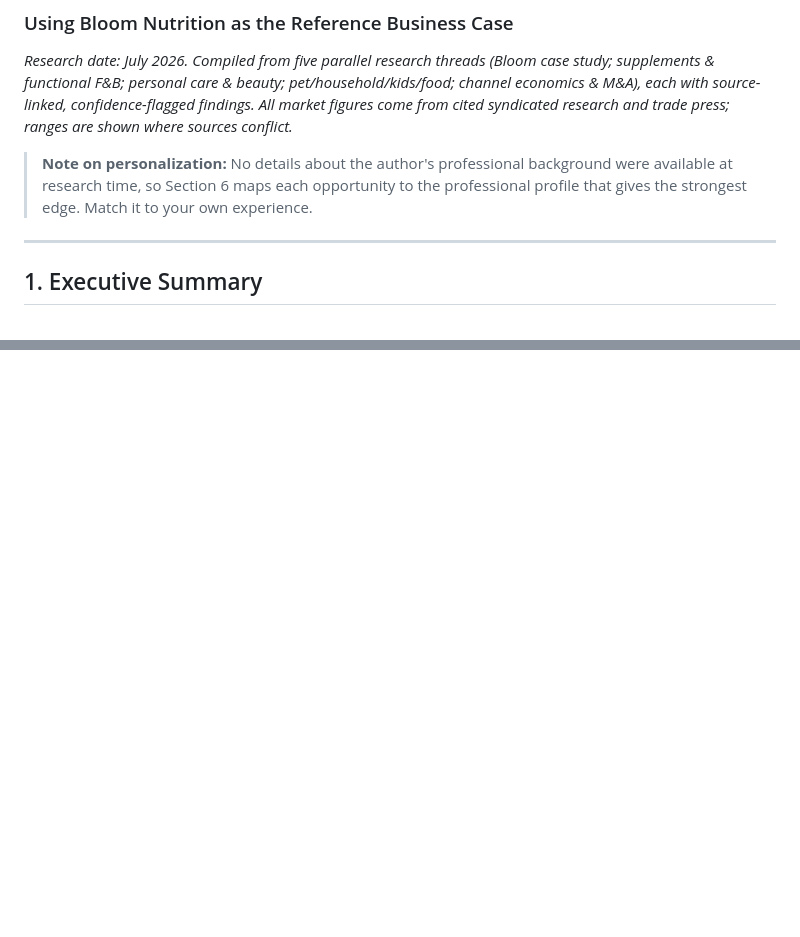
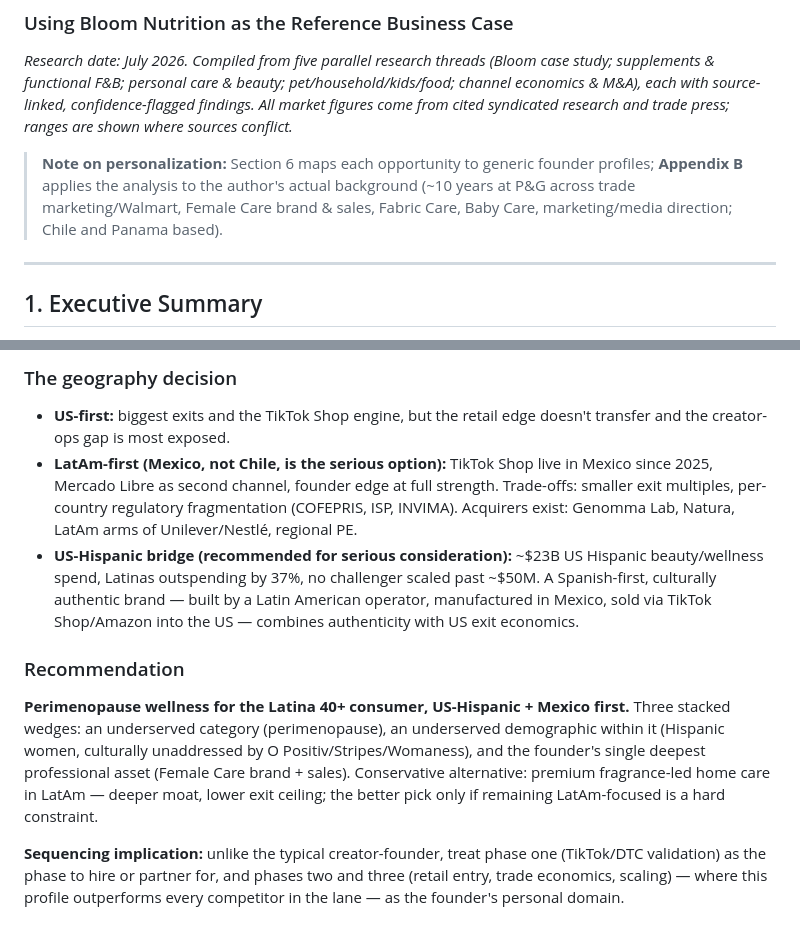
Before and after one commit to cokehurtado/General, a Markdown page: research/cpg-whitespace-analysis.md, 2 parts joined by grey strips. Drawn GitHub-style; blank space fills up the shorter version.

```diff
--- a/research/cpg-whitespace-analysis.md
+++ b/research/cpg-whitespace-analysis.md
@@ -3,7 +3,7 @@
 
 *Research date: July 2026. Compiled from five parallel research threads (Bloom case study; supplements & functional F&B; personal care & beauty; pet/household/kids/food; channel economics & M&A), each with source-linked, confidence-flagged findings. All market figures come from cited syndicated research and trade press; ranges are shown where sources conflict.*
 
-> **Note on personalization:** No details about the author's professional background were available at research time, so Section 6 maps each opportunity to the professional profile that gives the strongest edge. Match it to your own experience.
+> **Note on personalization:** Section 6 maps each opportunity to generic founder profiles; **Appendix B** applies the analysis to the author's actual background (~10 years at P&G across trade marketing/Walmart, Female Care brand & sales, Fabric Care, Baby Care, marketing/media direction; Chile and Panama based).
 
 ---
 
@@ -222,0 +254,11 @@ Market-size figures come from syndicated research firms with varying methodologi
+### The geography decision
+
+- **US-first:** biggest exits and the TikTok Shop engine, but the retail edge doesn't transfer and the creator-ops gap is most exposed.
+- **LatAm-first (Mexico, not Chile, is the serious option):** TikTok Shop live in Mexico since 2025, Mercado Libre as second channel, founder edge at full strength. Trade-offs: smaller exit multiples, per-country regulatory fragmentation (COFEPRIS, ISP, INVIMA). Acquirers exist: Genomma Lab, Natura, LatAm arms of Unilever/Nestlé, regional PE.
+- **US-Hispanic bridge (recommended for serious consideration):** ~$23B US Hispanic beauty/wellness spend, Latinas outspending by 37%, no challenger scaled past ~$50M. A Spanish-first, culturally authentic brand — built by a Latin American operator, manufactured in Mexico, sold via TikTok Shop/Amazon into the US — combines authenticity with US exit economics.
+
+### Recommendation
+
+**Perimenopause wellness for the Latina 40+ consumer, US-Hispanic + Mexico first.** Three stacked wedges: an underserved category (perimenopause), an underserved demographic within it (Hispanic women, culturally unaddressed by O Positiv/Stripes/Womaness), and the founder's single deepest professional asset (Female Care brand + sales). Conservative alternative: premium fragrance-led home care in LatAm — deeper moat, lower exit ceiling; the better pick only if remaining LatAm-focused is a hard constraint.
+
+**Sequencing implication:** unlike the typical creator-founder, treat phase one (TikTok/DTC validation) as the phase to hire or partner for, and phases two and three (retail entry, trade economics, scaling) — where this profile outperforms every competitor in the lane — as the founder's personal domain.
```
Also changed, not shown: other parts of research/cpg-whitespace-analysis.md (+31 -0 lines).
